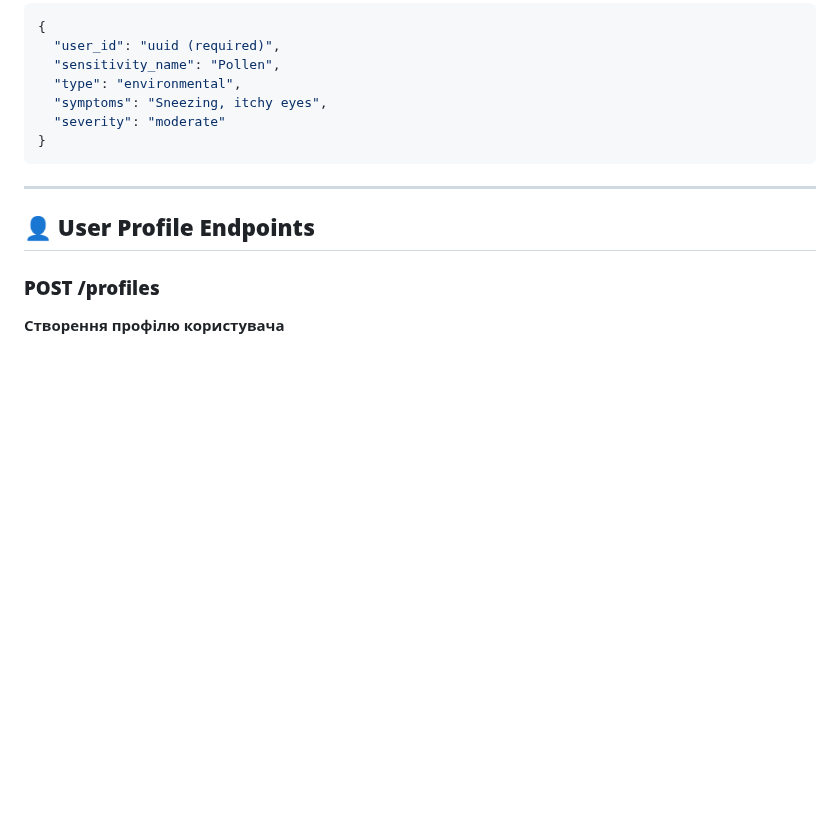
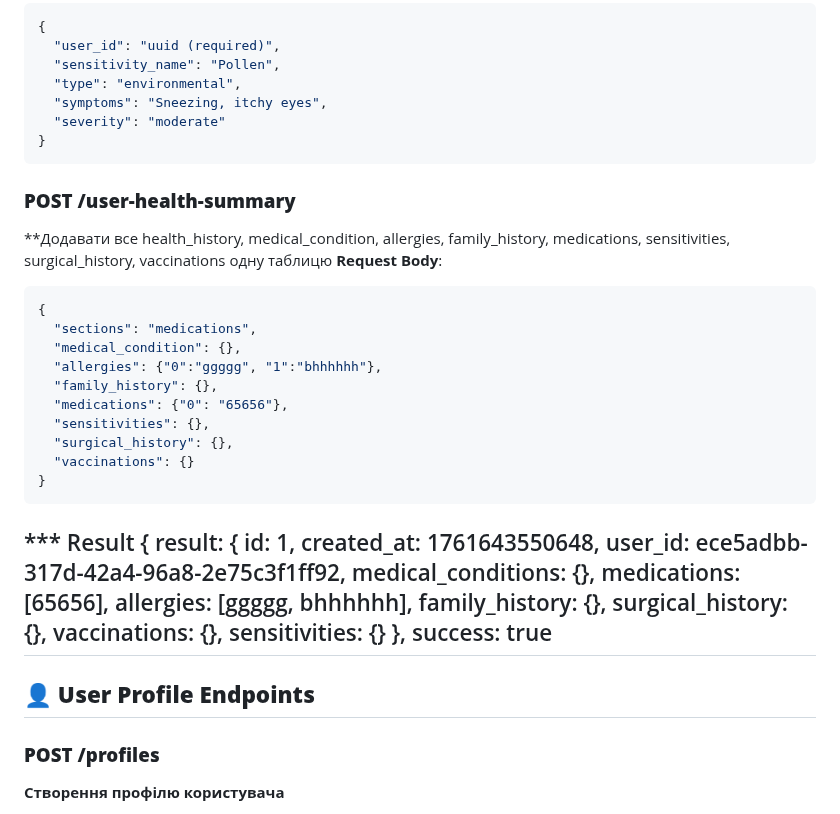
Before and after one commit to scalingup-studio/HealthyApp, a Markdown page: DOC/Profile.md, the part around the change. Rendered like a GitHub page; blank space fills up the shorter version.

````diff
--- a/DOC/Profile.md
+++ b/DOC/Profile.md
@@ -267,7 +267,35 @@
   "severity": "moderate"
 }
 ```
-
+### **POST /user-health-summary**
+**Додавати все health_history, medical_condition, allergies, family_history, medications, sensitivities, surgical_history, vaccinations одну таблицю
+**Request Body**:
+```json
+{
+  "sections": "medications",
+  "medical_condition": {},
+  "allergies": {"0":"ggggg", "1":"bhhhhhh"},
+  "family_history": {},
+  "medications": {"0": "65656"},
+  "sensitivities": {},
+  "surgical_history": {},
+  "vaccinations": {}
+}
+```
+*** Result {
+     result: {
+         id: 1,
+         created_at: 1761643550648,
+         user_id: ece5adbb-317d-42a4-96a8-2e75c3f1ff92,
+         medical_conditions: {},
+         medications: [65656],
+         allergies: [ggggg, bhhhhhh],
+         family_history: {},
+         surgical_history: {},
+         vaccinations: {},
+        sensitivities: {}
+        },
+      success: true
 ---
 
 ## 👤 **User Profile Endpoints**
````
